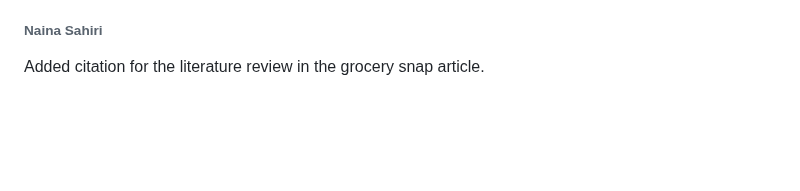
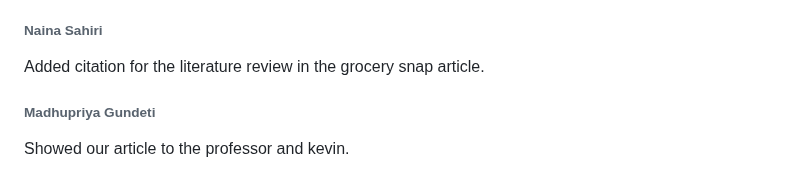
Before and after one commit to srujan0403/GDP2_Project_Group3, a Markdown page: Daily Updates.md, the part around the change. Rendered like a GitHub page; blank space fills up the shorter version.

Commit message:
Apr 21st update

```diff
--- a/Daily Updates.md
+++ b/Daily Updates.md
@@ -483,3 +483,6 @@ Made changes based on instructor suggestions and got reviewed by Kevin.
 
 ###### Naina Sahiri
 Added citation for the literature review in the grocery snap article.
+
+###### Madhupriya Gundeti
+Showed our article to the professor and kevin.
```
